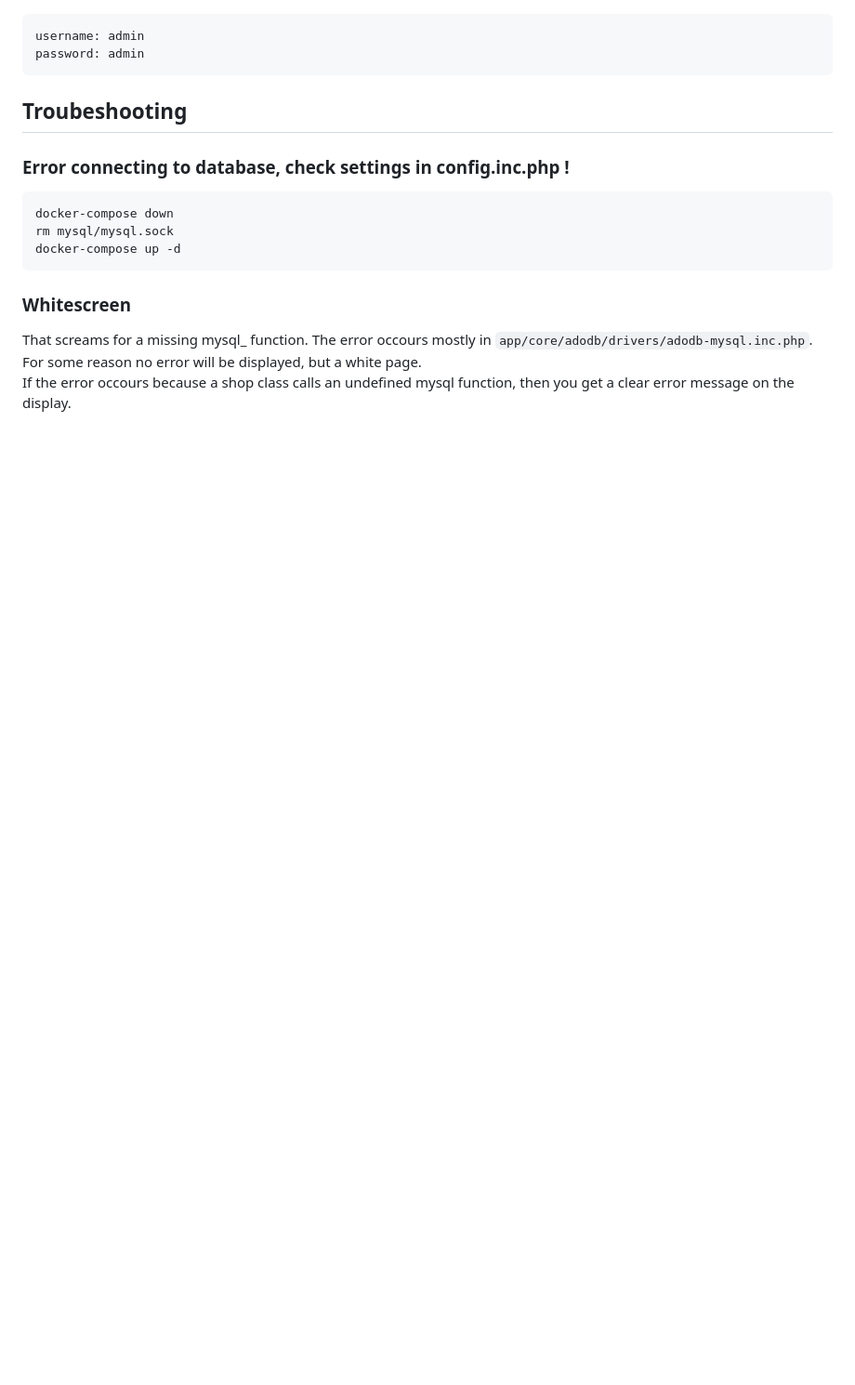
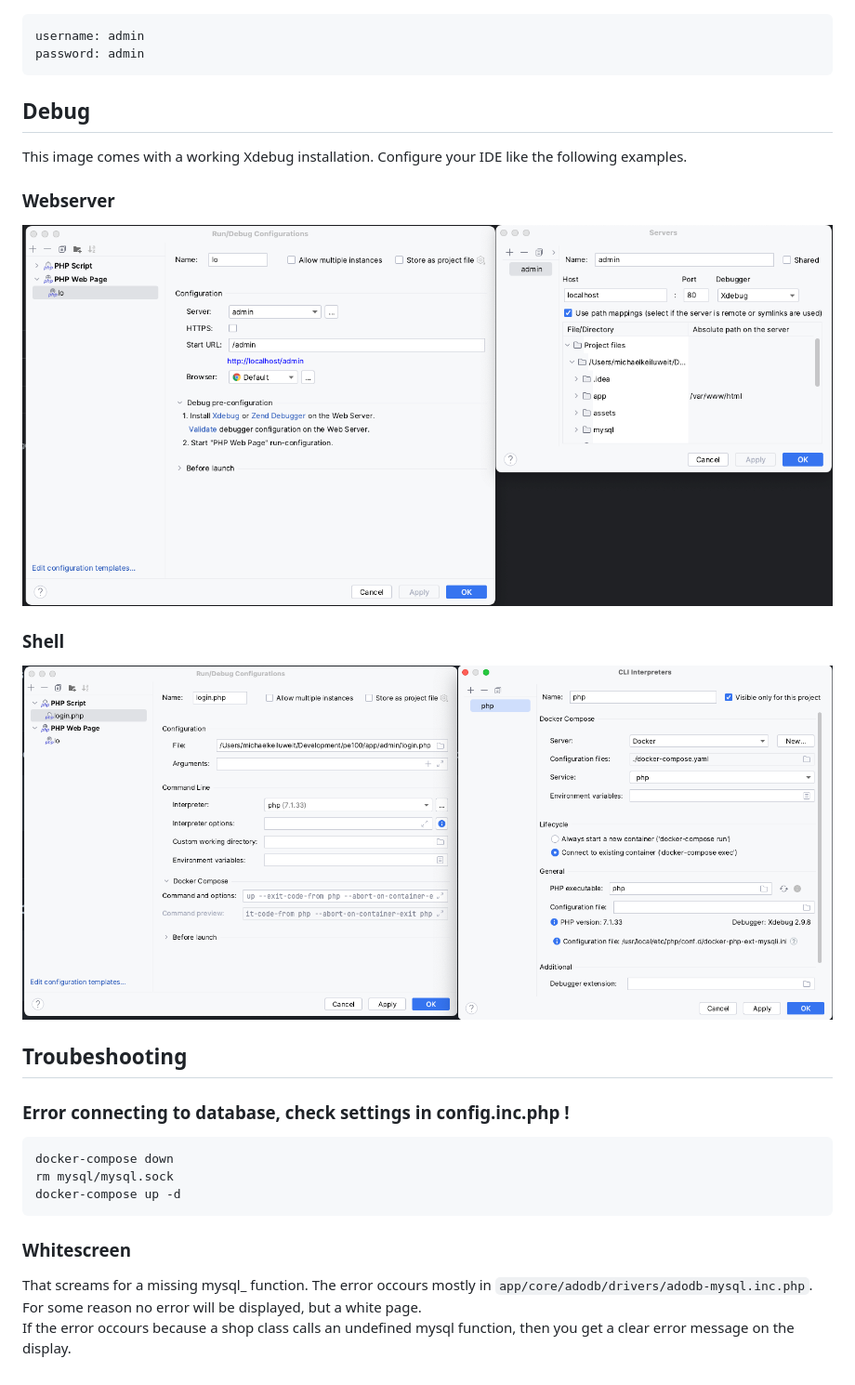
Before and after one commit to michaelkeiluweit/pe100, a Markdown page: README.md, the part around the change printed below. Shown: that part at 93% size. Drawn GitHub-style; pictures changed too: assets/debug_shell.png (added), assets/debug_webserver.png (added); blank space fills up the shorter version.

````diff
--- a/README.md
+++ b/README.md
@@ -31,6 +38,17 @@ Since the demo mode is activate by default (see `config.inc.php::$blDemoMode`),
 username: admin
 password: admin
 ```
+
+
+## Debug
+This image comes with a working Xdebug installation. Configure your IDE like the following examples.
+
+### Webserver
+![Debug webserver.](assets/debug_webserver.png?raw=true "Debug webserver.")
+
+### Shell
+![Debug shell.](assets/debug_shell.png?raw=true "Debug shell.")
+
 
 
 ## Troubeshooting
````
Also changed, not shown: other parts of README.md (+10 -3 lines), assets/setup_step_0.png (renamed from setup_step_0.png), assets/setup_step_1.png (renamed from setup_step_1.png).
